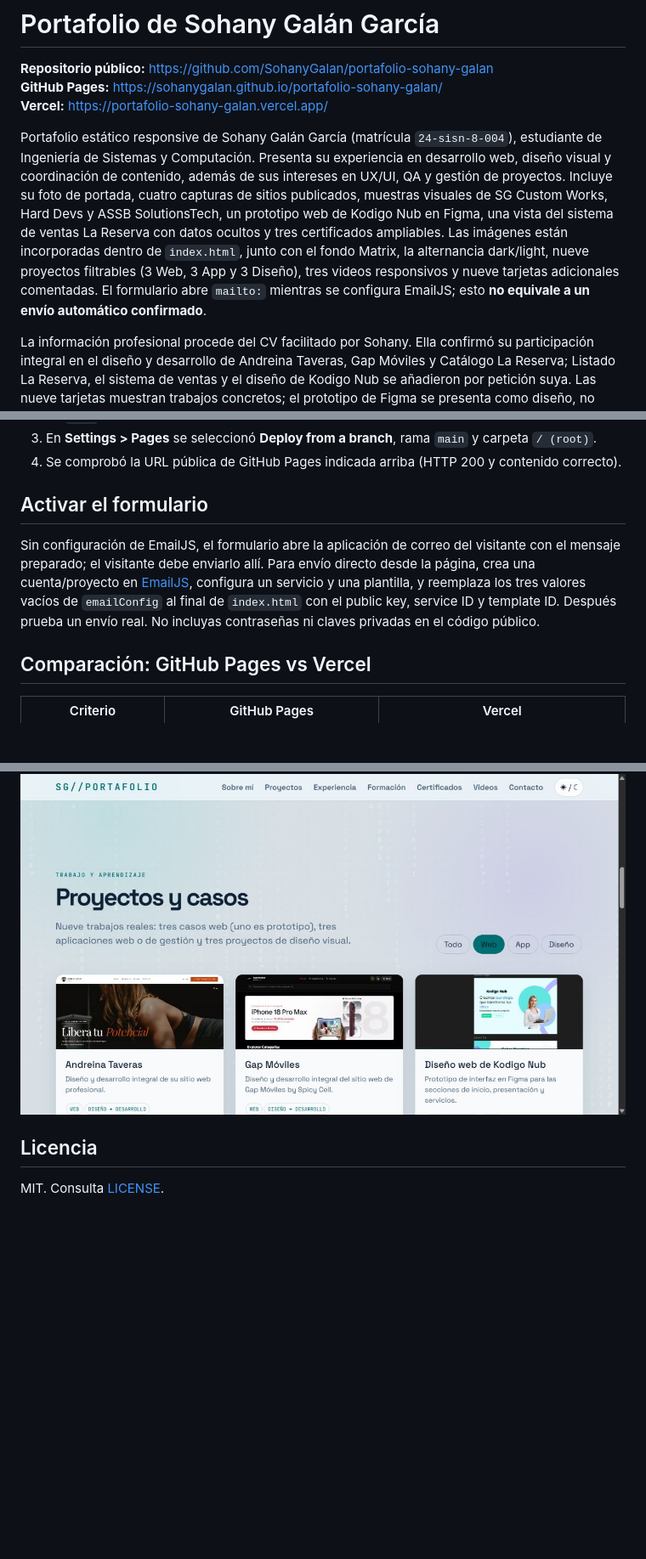
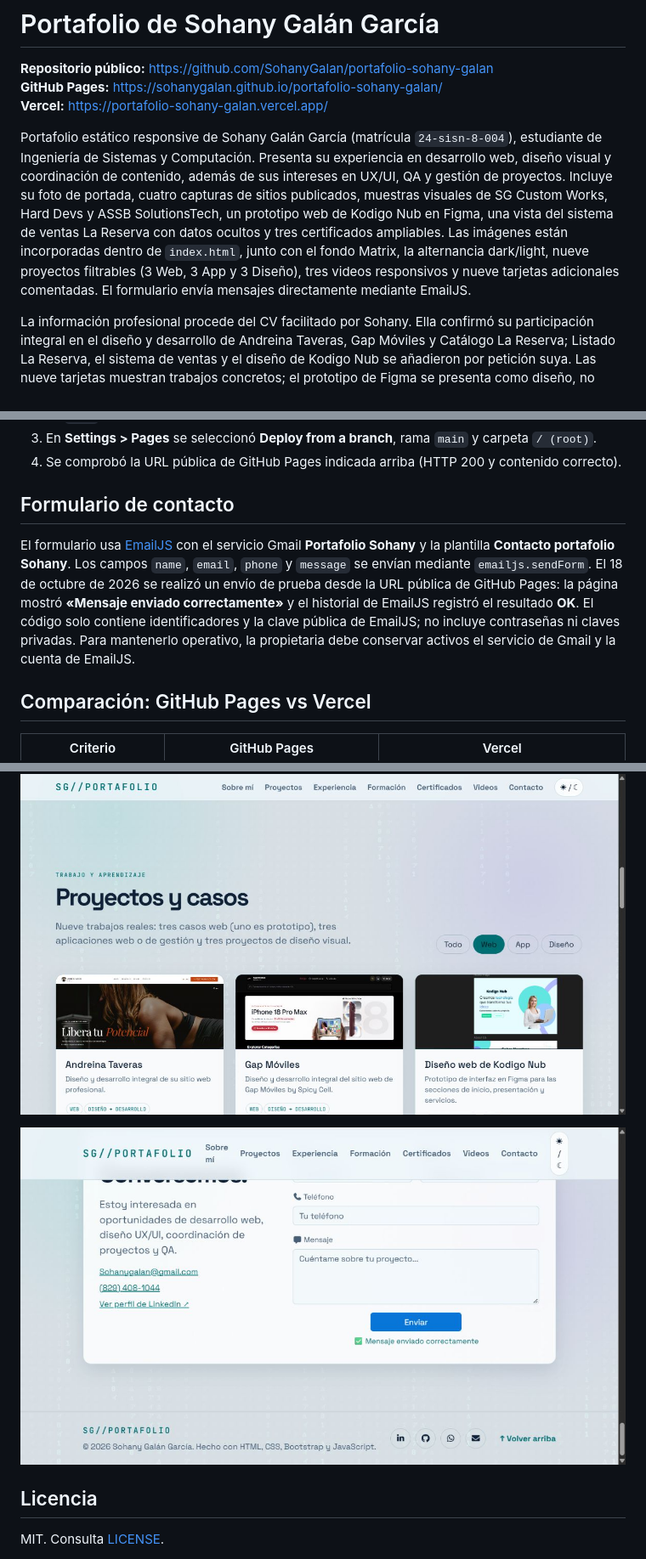
Before and after one commit to SohanyGalan/portafolio-sohany-galan, a Markdown page: README.md, 3 parts joined by grey strips. Shown: that part at 85% size. Drawn GitHub-style; pictures changed too: captura-formulario-emailjs.png (added); blank space fills up the shorter version.

Commit message:
Documentar prueba funcional de EmailJS

```diff
--- a/README.md
+++ b/README.md
@@ -4,7 +4,7 @@
 **GitHub Pages:** https://sohanygalan.github.io/portafolio-sohany-galan/
 **Vercel:** https://portafolio-sohany-galan.vercel.app/
 
-Portafolio estático responsive de Sohany Galán García (matrícula `24-sisn-8-004`), estudiante de Ingeniería de Sistemas y Computación. Presenta su experiencia en desarrollo web, diseño visual y coordinación de contenido, además de sus intereses en UX/UI, QA y gestión de proyectos. Incluye su foto de portada, cuatro capturas de sitios publicados, muestras visuales de SG Custom Works, Hard Devs y ASSB SolutionsTech, un prototipo web de Kodigo Nub en Figma, una vista del sistema de ventas La Reserva con datos ocultos y tres certificados ampliables. Las imágenes están incorporadas dentro de `index.html`, junto con el fondo Matrix, la alternancia dark/light, nueve proyectos filtrables (3 Web, 3 App y 3 Diseño), tres videos responsivos y nueve tarjetas adicionales comentadas. El formulario abre `mailto:` mientras se configura EmailJS; esto **no equivale a un envío automático confirmado**.
+Portafolio estático responsive de Sohany Galán García (matrícula `24-sisn-8-004`), estudiante de Ingeniería de Sistemas y Computación. Presenta su experiencia en desarrollo web, diseño visual y coordinación de contenido, además de sus intereses en UX/UI, QA y gestión de proyectos. Incluye su foto de portada, cuatro capturas de sitios publicados, muestras visuales de SG Custom Works, Hard Devs y ASSB SolutionsTech, un prototipo web de Kodigo Nub en Figma, una vista del sistema de ventas La Reserva con datos ocultos y tres certificados ampliables. Las imágenes están incorporadas dentro de `index.html`, junto con el fondo Matrix, la alternancia dark/light, nueve proyectos filtrables (3 Web, 3 App y 3 Diseño), tres videos responsivos y nueve tarjetas adicionales comentadas. El formulario envía mensajes directamente mediante EmailJS.
 
 La información profesional procede del CV facilitado por Sohany. Ella confirmó su participación integral en el diseño y desarrollo de Andreina Taveras, Gap Móviles y Catálogo La Reserva; Listado La Reserva, el sistema de ventas y el diseño de Kodigo Nub se añadieron por petición suya. Las nueve tarjetas muestran trabajos concretos; el prototipo de Figma se presenta como diseño, no como sitio publicado.
 
@@ -50,9 +50,9 @@ El prototipo Kodigo Nub aparece en el filtro **Web** para completar los tres cas
 3. En **Settings > Pages** se seleccionó **Deploy from a branch**, rama `main` y carpeta `/ (root)`.
 4. Se comprobó la URL pública de GitHub Pages indicada arriba (HTTP 200 y contenido correcto).
 
-## Activar el formulario
+## Formulario de contacto
 
-Sin configuración de EmailJS, el formulario abre la aplicación de correo del visitante con el mensaje preparado; el visitante debe enviarlo allí. Para envío directo desde la página, crea una cuenta/proyecto en [EmailJS](https://www.emailjs.com/), configura un servicio y una plantilla, y reemplaza los tres valores vacíos de `emailConfig` al final de `index.html` con el public key, service ID y template ID. Después prueba un envío real. No incluyas contraseñas ni claves privadas en el código público.
+El formulario usa [EmailJS](https://www.emailjs.com/) con el servicio Gmail **Portafolio Sohany** y la plantilla **Contacto portafolio Sohany**. Los campos `name`, `email`, `phone` y `message` se envían mediante `emailjs.sendForm`. El 18 de octubre de 2026 se realizó un envío de prueba desde la URL pública de GitHub Pages: la página mostró **«Mensaje enviado correctamente»** y el historial de EmailJS registró el resultado **OK**. El código solo contiene identificadores y la clave pública de EmailJS; no incluye contraseñas ni claves privadas. Para mantenerlo operativo, la propietaria debe conservar activos el servicio de Gmail y la cuenta de EmailJS.
 
 ## Comparación: GitHub Pages vs Vercel
 
@@ -89,6 +89,8 @@ Capturas reales de la versión publicada en GitHub Pages. Los proyectos también
 
 ![Proyectos filtrados en modo claro](captura-portafolio-claro.png)
 
+![Confirmación del envío de prueba con EmailJS](captura-formulario-emailjs.png)
+
 ## Licencia
 
 MIT. Consulta [LICENSE](LICENSE).
```
